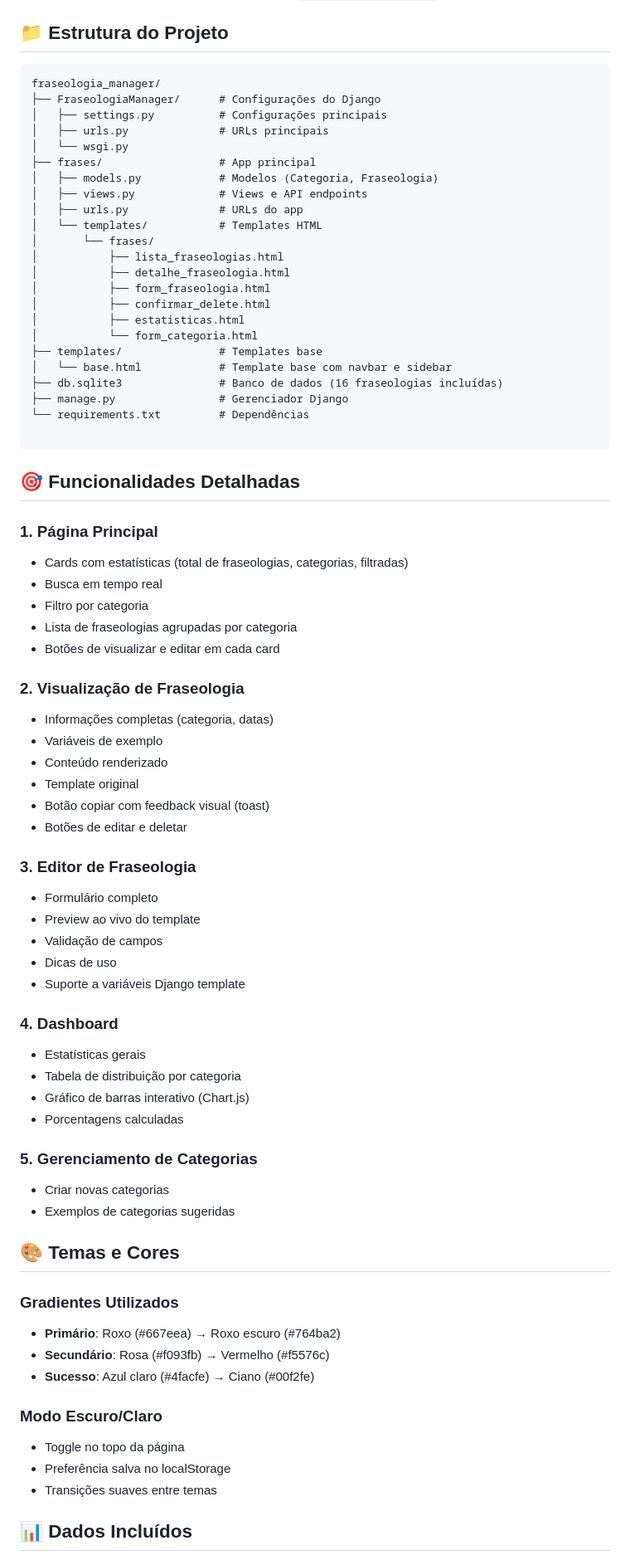
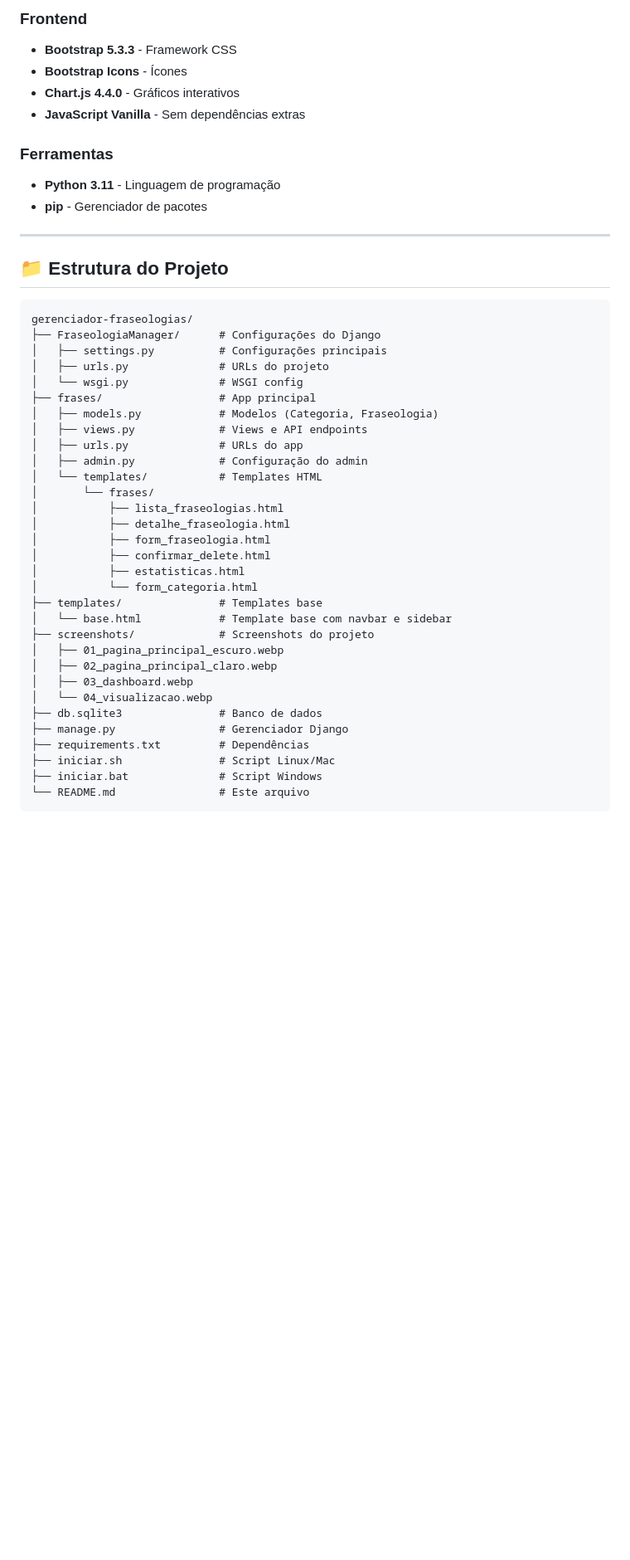
Before and after one commit to filipe01000/fraseologia-manager, a Markdown page: README.md, the part around one of its changes. Shown at 83% size. Drawn GitHub-style; blank space fills up the shorter version.

````diff
--- a/README.md
+++ b/README.md
@@ -56,16 +175,28 @@ Abra seu navegador em: `http://localhost:8000`
+### Frontend
+- **Bootstrap 5.3.3** - Framework CSS
+- **Bootstrap Icons** - Ícones
+- **Chart.js 4.4.0** - Gráficos interativos
+- **JavaScript Vanilla** - Sem dependências extras
+
+### Ferramentas
+- **Python 3.11** - Linguagem de programação
+- **pip** - Gerenciador de pacotes
+
+---
 
 ## 📁 Estrutura do Projeto
 
 ```
-fraseologia_manager/
+gerenciador-fraseologias/
 ├── FraseologiaManager/      # Configurações do Django
 │   ├── settings.py          # Configurações principais
-│   ├── urls.py              # URLs principais
-│   └── wsgi.py
+│   ├── urls.py              # URLs do projeto
+│   └── wsgi.py              # WSGI config
 ├── frases/                  # App principal
 │   ├── models.py            # Modelos (Categoria, Fraseologia)
 │   ├── views.py             # Views e API endpoints
 │   ├── urls.py              # URLs do app
+│   ├── admin.py             # Configuração do admin
 │   └── templates/           # Templates HTML
 │       └── frases/
 │           ├── lista_fraseologias.html
@@ -76,57 +207,15 @@ fraseologia_manager/
 │           └── form_categoria.html
 ├── templates/               # Templates base
 │   └── base.html            # Template base com navbar e sidebar
-├── db.sqlite3               # Banco de dados (16 fraseologias incluídas)
+├── screenshots/             # Screenshots do projeto
+│   ├── 01_pagina_principal_escuro.webp
+│   ├── 02_pagina_principal_claro.webp
+│   ├── 03_dashboard.webp
+│   └── 04_visualizacao.webp
+├── db.sqlite3               # Banco de dados
 ├── manage.py                # Gerenciador Django
-└── requirements.txt         # Dependências
-
+├── requirements.txt         # Dependências
+├── iniciar.sh               # Script Linux/Mac
+├── iniciar.bat              # Script Windows
+└── README.md                # Este arquivo
 ```
-
-## 🎯 Funcionalidades Detalhadas
-
-### 1. Página Principal
-- Cards com estatísticas (total de fraseologias, categorias, filtradas)
-- Busca em tempo real
-- Filtro por categoria
-- Lista de fraseologias agrupadas por categoria
-- Botões de visualizar e editar em cada card
-
-### 2. Visualização de Fraseologia
-- Informações completas (categoria, datas)
-- Variáveis de exemplo
-- Conteúdo renderizado
-- Template original
-- Botão copiar com feedback visual (toast)
-- Botões de editar e deletar
-
-### 3. Editor de Fraseologia
-- Formulário completo
-- Preview ao vivo do template
-- Validação de campos
-- Dicas de uso
-- Suporte a variáveis Django template
-
-### 4. Dashboard
-- Estatísticas gerais
-- Tabela de distribuição por categoria
-- Gráfico de barras interativo (Chart.js)
-- Porcentagens calculadas
-
-### 5. Gerenciamento de Categorias
-- Criar novas categorias
-- Exemplos de categorias sugeridas
-
-## 🎨 Temas e Cores
-
-### Gradientes Utilizados
-- **Primário**: Roxo (#667eea) → Roxo escuro (#764ba2)
-- **Secundário**: Rosa (#f093fb) → Vermelho (#f5576c)
-- **Sucesso**: Azul claro (#4facfe) → Ciano (#00f2fe)
-
-### Modo Escuro/Claro
-- Toggle no topo da página
-- Preferência salva no localStorage
-- Transições suaves entre temas
-
-## 📊 Dados Incluídos
-
````
Also changed, not shown: other parts of README.md (+243 -113 lines).
